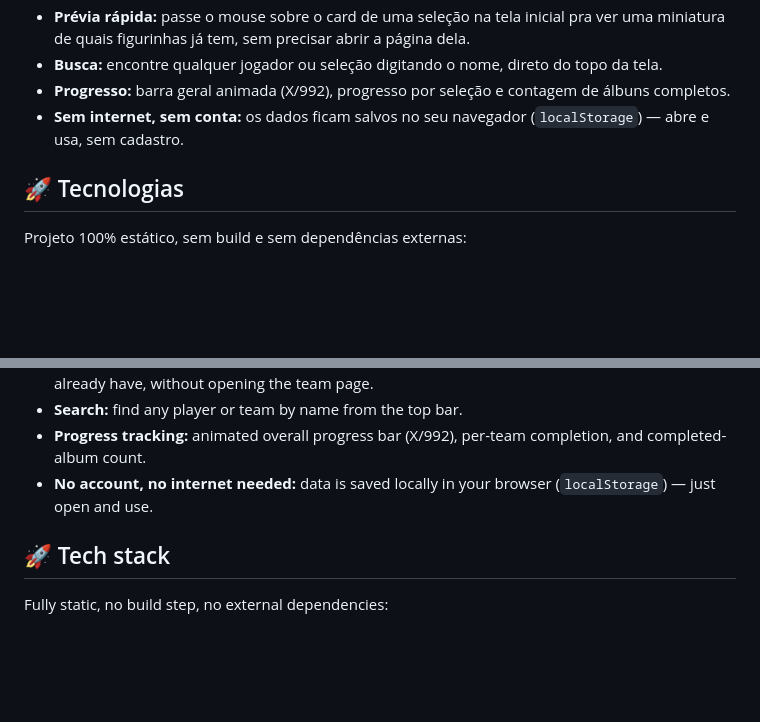
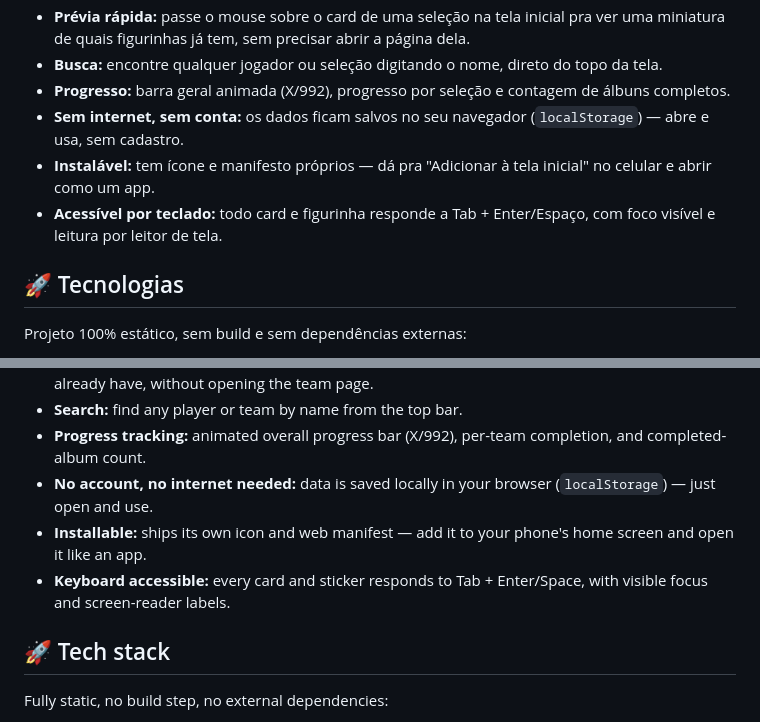
Before and after one commit to IsaacGomes260653/Album-da-copa, a Markdown page: README.md, 2 parts joined by grey strips. Rendered like a GitHub page; blank space fills up the shorter version.

Commit message:
docs: documenta acessibilidade por teclado e instalacao como PWA

```diff
--- a/README.md
+++ b/README.md
@@ -21,6 +21,8 @@ O app segue a **estrutura real do álbum**: **992 figurinhas** — 20 por seleç
 - **Busca:** encontre qualquer jogador ou seleção digitando o nome, direto do topo da tela.
 - **Progresso:** barra geral animada (X/992), progresso por seleção e contagem de álbuns completos.
 - **Sem internet, sem conta:** os dados ficam salvos no seu navegador (`localStorage`) — abre e usa, sem cadastro.
+- **Instalável:** tem ícone e manifesto próprios — dá pra "Adicionar à tela inicial" no celular e abrir como um app.
+- **Acessível por teclado:** todo card e figurinha responde a Tab + Enter/Espaço, com foco visível e leitura por leitor de tela.
 
 ## 🚀 Tecnologias
 
@@ -53,6 +55,8 @@ The app mirrors the **real album structure**: **992 stickers** — 20 per team (
 - **Search:** find any player or team by name from the top bar.
 - **Progress tracking:** animated overall progress bar (X/992), per-team completion, and completed-album count.
 - **No account, no internet needed:** data is saved locally in your browser (`localStorage`) — just open and use.
+- **Installable:** ships its own icon and web manifest — add it to your phone's home screen and open it like an app.
+- **Keyboard accessible:** every card and sticker responds to Tab + Enter/Space, with visible focus and screen-reader labels.
 
 ## 🚀 Tech stack
 
```
